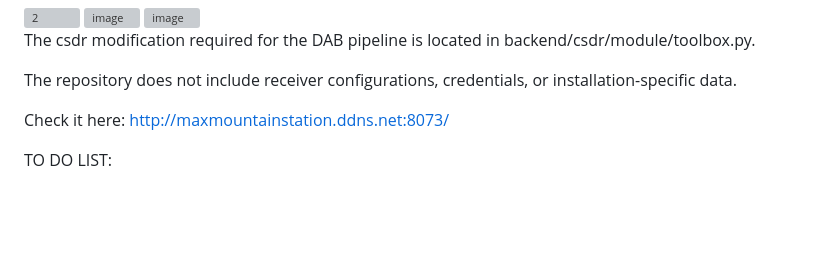
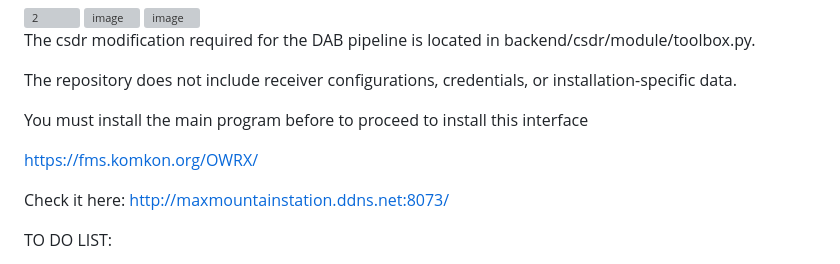
Before and after one commit to epelic/Openwebrx-plus-stereo, a Markdown page: README.md, the part around the change. Drawn GitHub-style; blank space fills up the shorter version; grey boxes are pictures that could not be loaded.

```diff
--- a/README.md
+++ b/README.md
@@ -32,6 +32,10 @@ backend/csdr/module/toolbox.py.
 
 The repository does not include receiver configurations,
 credentials, or installation-specific data.
+
+You must install the main program before to proceed to install this interface
+
+https://fms.komkon.org/OWRX/
 
 Check it here: http://maxmountainstation.ddns.net:8073/
 
```
